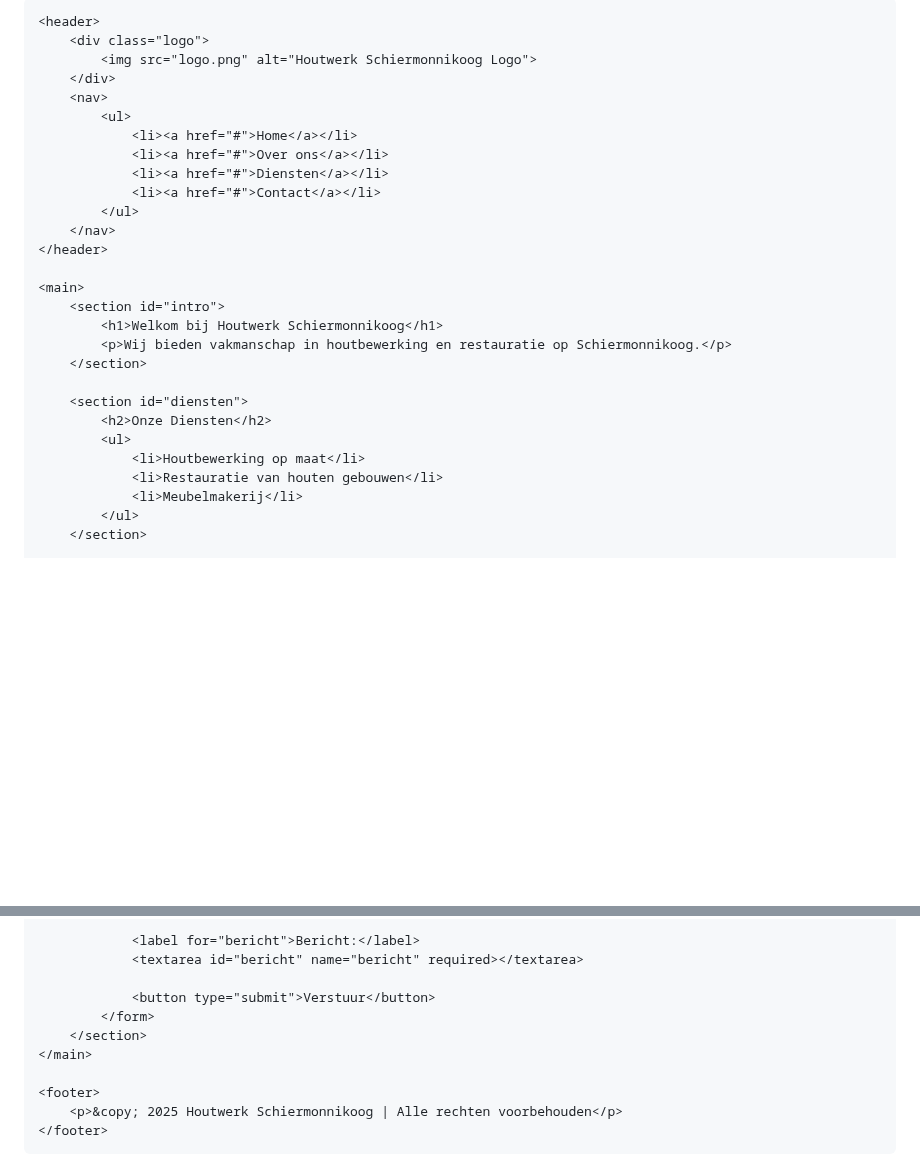
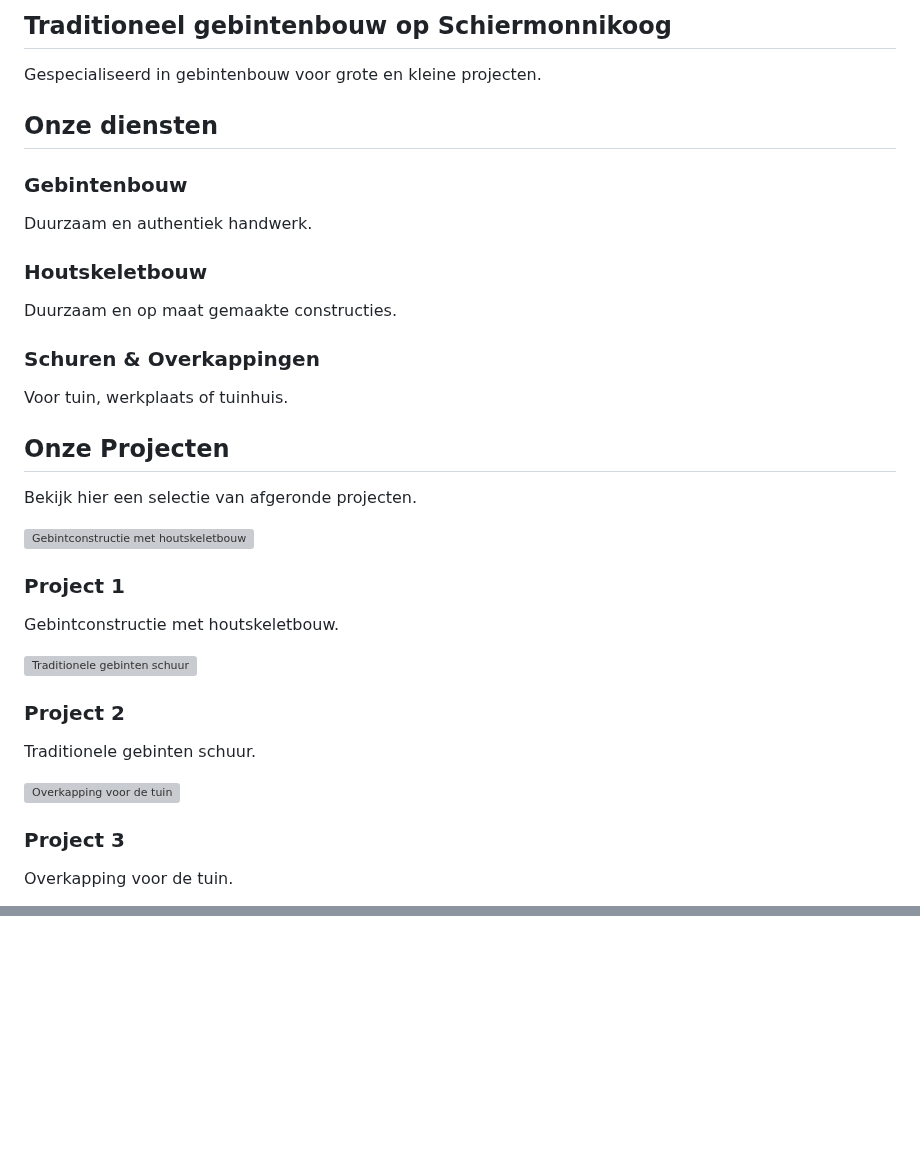
Before and after one commit to Houtwerk/houtwerk-schiermonnikoog, a Markdown page: README.md, 2 parts joined by grey strips. Drawn GitHub-style; blank space fills up the shorter version; grey boxes are pictures that could not be loaded.

```diff
--- a/README.md
+++ b/README.md
@@ -119,30 +110,46 @@
 
-    <header>
-        <div class="logo">
-            <img src="logo.png" alt="Houtwerk Schiermonnikoog Logo">
-        </div>
-        <nav>
-            <ul>
-                <li><a href="#">Home</a></li>
-                <li><a href="#">Over ons</a></li>
-                <li><a href="#">Diensten</a></li>
-                <li><a href="#">Contact</a></li>
-            </ul>
-        </nav>
-    </header>
+  <section class="section">
+    <h2>Traditioneel gebintenbouw op Schiermonnikoog</h2>
+    <p>Gespecialiseerd in gebintenbouw voor grote en kleine projecten.</p>
+  </section>
 
-    <main>
-        <section id="intro">
-            <h1>Welkom bij Houtwerk Schiermonnikoog</h1>
-            <p>Wij bieden vakmanschap in houtbewerking en restauratie op Schiermonnikoog.</p>
-        </section>
+  <section class="section">
+    <h2>Onze diensten</h2>
+    <div class="cards">
+      <div class="card">
+        <h3>Gebintenbouw</h3>
+        <p>Duurzaam en authentiek handwerk.</p>
+      </div>
+      <div class="card">
+        <h3>Houtskeletbouw</h3>
+        <p>Duurzaam en op maat gemaakte constructies.</p>
+      </div>
+      <div class="card">
+        <h3>Schuren & Overkappingen</h3>
+        <p>Voor tuin, werkplaats of tuinhuis.</p>
+      </div>
+    </div>
+  </section>
 
-        <section id="diensten">
-            <h2>Onze Diensten</h2>
-            <ul>
-                <li>Houtbewerking op maat</li>
-                <li>Restauratie van houten gebouwen</li>
-                <li>Meubelmakerij</li>
-            </ul>
-        </section>
+  <section class="section">
+    <h2>Onze Projecten</h2>
+    <p>Bekijk hier een selectie van afgeronde projecten.</p>
+    <div class="cards">
+      <div class="card">
+        <img src="images/project1.jpg" alt="Gebintconstructie met houtskeletbouw">
+        <h3>Project 1</h3>
+        <p>Gebintconstructie met houtskeletbouw.</p>
+      </div>
+      <div class="card">
+        <img src="images/project2.jpg" alt="Traditionele gebinten schuur">
+        <h3>Project 2</h3>
+        <p>Traditionele gebinten schuur.</p>
+      </div>
+      <div class="card">
+        <img src="images/project3.jpg" alt="Overkapping voor de tuin">
+        <h3>Project 3</h3>
+        <p>Overkapping voor de tuin.</p>
+      </div>
+    </div>
+  </section>
 
@@ -158,15 +170,14 @@
 
-                <label for="bericht">Bericht:</label>
-                <textarea id="bericht" name="bericht" required></textarea>
+  <script>
+    let currentIndex = 0;
+    const images = document.querySelectorAll('.banner img');
 
-                <button type="submit">Verstuur</button>
-            </form>
-        </section>
-    </main>
-
-    <footer>
-        <p>&copy; 2025 Houtwerk Schiermonnikoog | Alle rechten voorbehouden</p>
-    </footer>
-
+    function switchImage() {
+      images[currentIndex].classList.remove('active');
+      currentIndex = (currentIndex + 1) % images.length;
+      images[currentIndex].classList.add('active');
+    }
+    setInterval(switchImage, 3000);
+  </script>
 </body>
 </html>
```
Also changed, not shown: other parts of README.md (+118 -122 lines).
